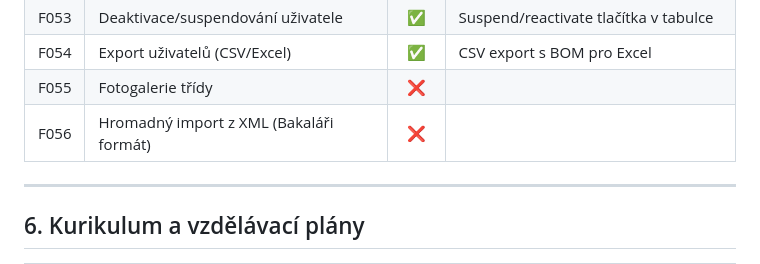
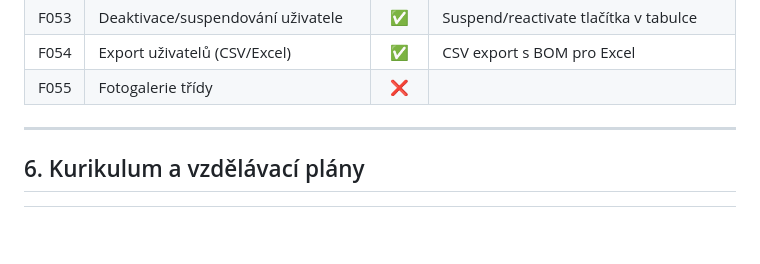
Before and after one commit to edustack-is/edustack-is-sandbox, a Markdown page: docs/funkcni-analyza.md, the part around the change. Rendered like a GitHub page; blank space fills up the shorter version.

Commit message:
docs: update functional analysis

```diff
--- a/docs/funkcni-analyza.md
+++ b/docs/funkcni-analyza.md
@@ -116,7 +116,6 @@ Tato analýza mapuje funkce, které by měl obsahovat moderní školní informa
 | F053 | Deaktivace/suspendování uživatele | ✅ | Suspend/reactivate tlačítka v tabulce |
 | F054 | Export uživatelů (CSV/Excel) | ✅ | CSV export s BOM pro Excel |
 | F055 | Fotogalerie třídy | ❌ | |
-| F056 | Hromadný import z XML (Bakaláři formát) | ❌ | |
 
 ---
 
```
